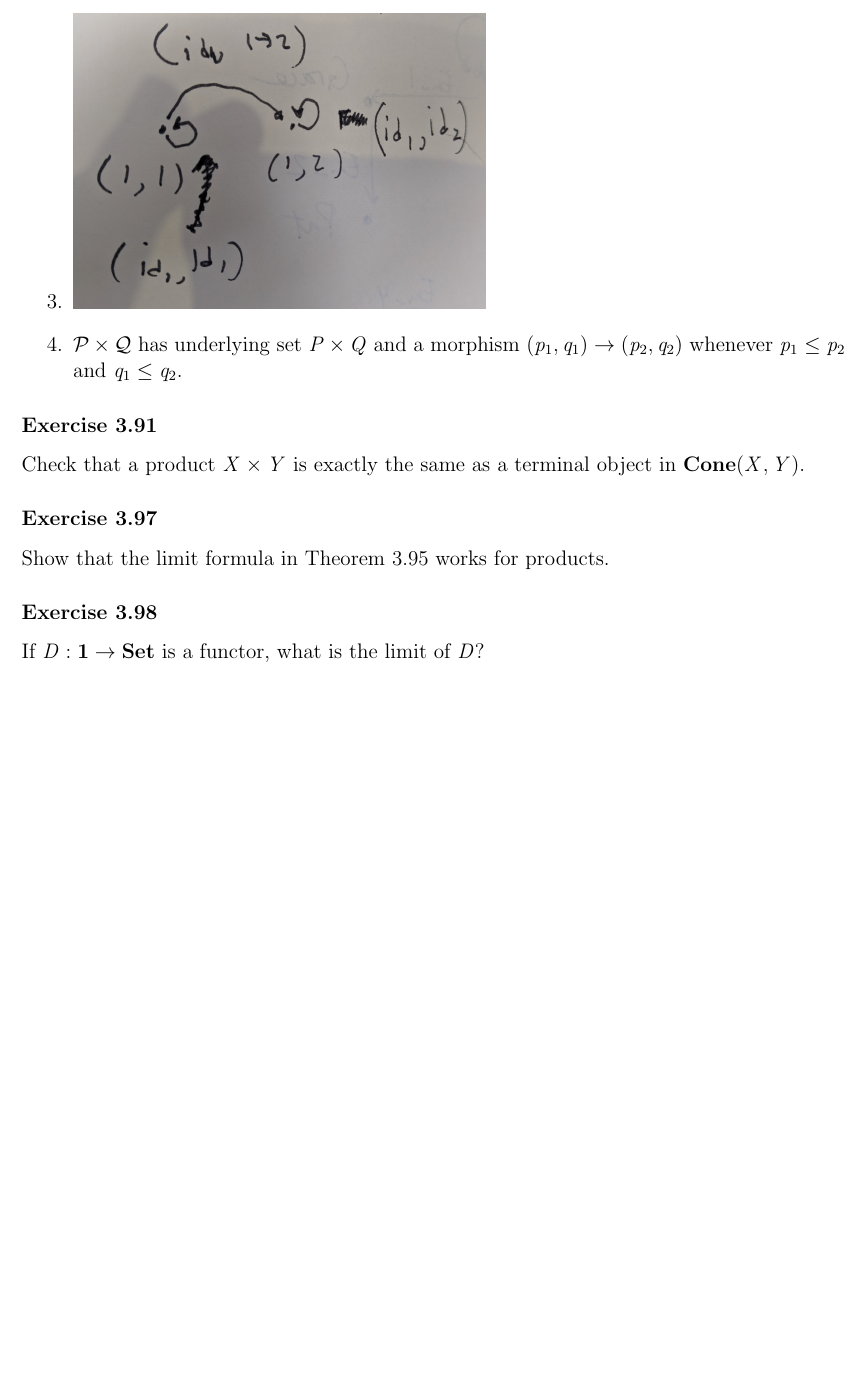
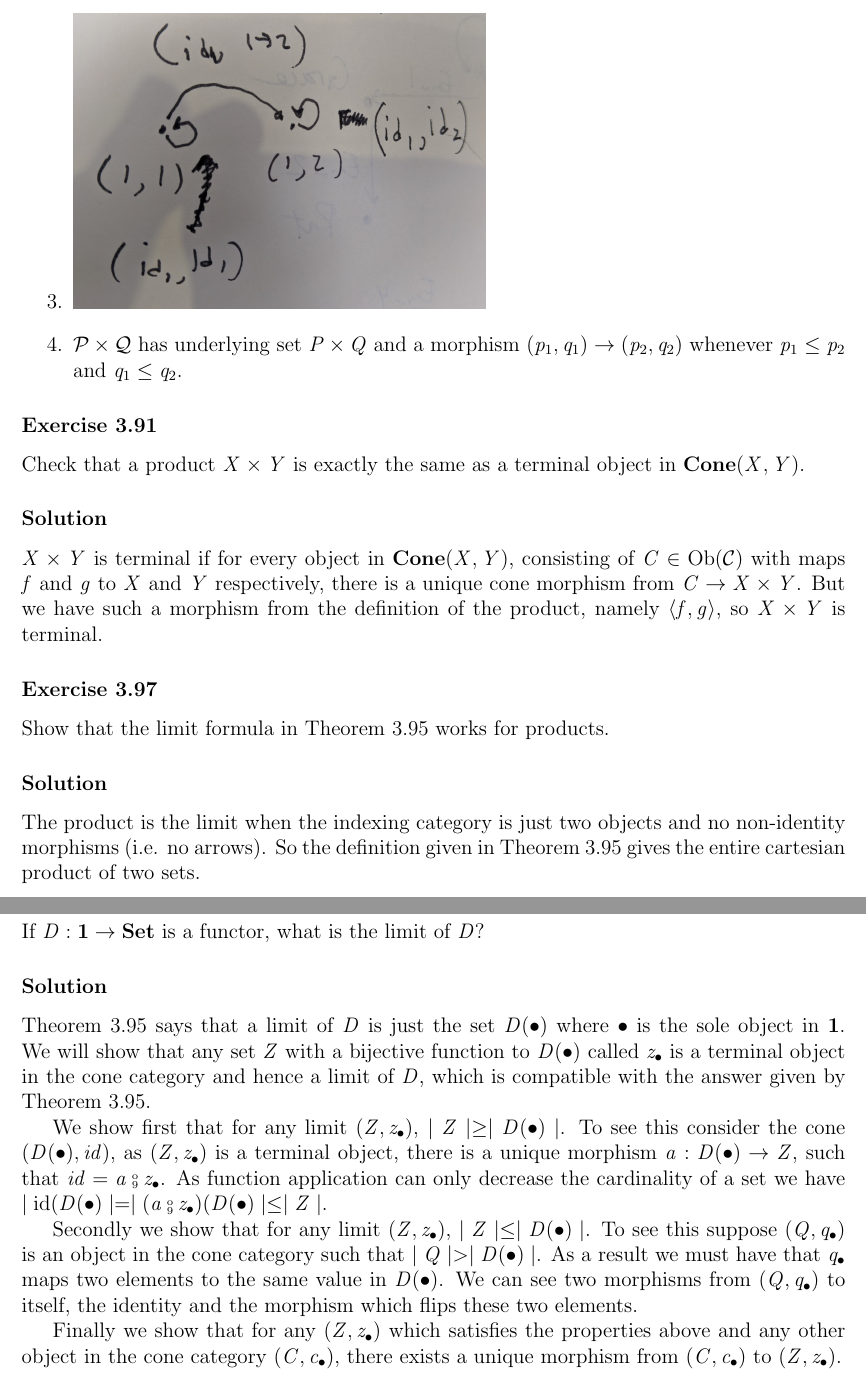
Before and after one commit to apriltuesday/applied-cats, a LaTeX document (main.tex, which reads ch3.tex): part of page 38 of 38 before the commit and two parts of pages 38 and 39 of 39 after it, the two joined at a grey line, cut so that both start at the same text, the shorter picture padded with empty space. Compiled offline with pdfLaTeX.

Commit message:
partway through 3.98

```diff
--- a/ch3.tex
+++ b/ch3.tex
@@ -292,10 +292,25 @@ By definition, $x\land y \leq x,y$, which gives us the projection morphisms $p_x
 \exercise{3.91}
 Check that a product $X\times Y$ is exactly the same as a terminal object in $\textbf{Cone}(X,Y)$.
 
+\solution
+$X\times Y$ is terminal if for every object in $\textbf{Cone}(X,Y)$, consisting of $C\in\Ob(\mcC)$ with  maps $f$ and $g$ to $X$ and $Y$ respectively, there is a unique cone morphism from $C\to X\times Y$.  But we have such a morphism from the definition of the product, namely $\langle f,g\rangle$, so $X\times Y$ is terminal.
 
 \exercise{3.97}
 Show that the limit formula in Theorem 3.95 works for products.
 
+\solution
+The product is the limit when the indexing category is just two objects and no non-identity morphisms (i.e. no arrows).  So the definition given in Theorem 3.95 gives the entire cartesian product of two sets.
 
 \exercise{3.98}
 If $D:\textbf{1}\to\Set$ is a functor, what is the limit of $D$?
+
+\solution
+Theorem 3.95 says that a limit of $D$ is just the set $D(\dot)$ where $\dot$ is the sole object in $\textbf{1}$.  We will show that any set $Z$ with a bijective function to $D(\dot)$ called $z_{\dot}$ is a terminal object in the cone category and hence a limit of $D$, which is compatible with the answer given by Theorem 3.95.
+
+We show first that for any limit $(Z,z_{\dot})$, $|Z|\geq |D(\dot)|$.  To see this consider the cone $(D(\dot),id)$, as $(Z,z_{\dot})$ is a terminal object, there is a unique morphism $a:D(\dot)\to Z$, such that $id = a\fcmp z_{\dot}$.   As function application can only decrease the cardinality of a set we have $|\id(D(\dot)|= |(a\fcmp z_{\dot})(D(\dot)| \leq |Z|$.
+
+Secondly we show that for any limit $(Z,z_{\dot})$, $|Z|\leq |D(\dot)|$.  To see this suppose $(Q,q_{\dot})$ is an object in the cone category such that $|Q|> |D(\dot)|$.  As a result we must have that $q_{\dot}$ maps two elements to the same value in $D(\dot)$.  We can see two morphisms from $(Q,q_{\dot})$ to itself, the identity and the morphism which flips these two elements.
+
+Finally we show that for any $(Z,z_{\dot})$ which satisfies the properties above and any other object in the cone category $(C,c_{\dot})$, there exists a unique morphism from $(C,c_{\dot})$ to $(Z,z_{\dot})$.
+
+%First, we observe that for there to exist a cone morphism $a$ from another cone $(C, c_{\dot})$ to $Z$ we must have $|C|\geq |Z|$.  This is because $c_{\dot}(C) = (a\fcmp z_{\dot})(C)$
```
